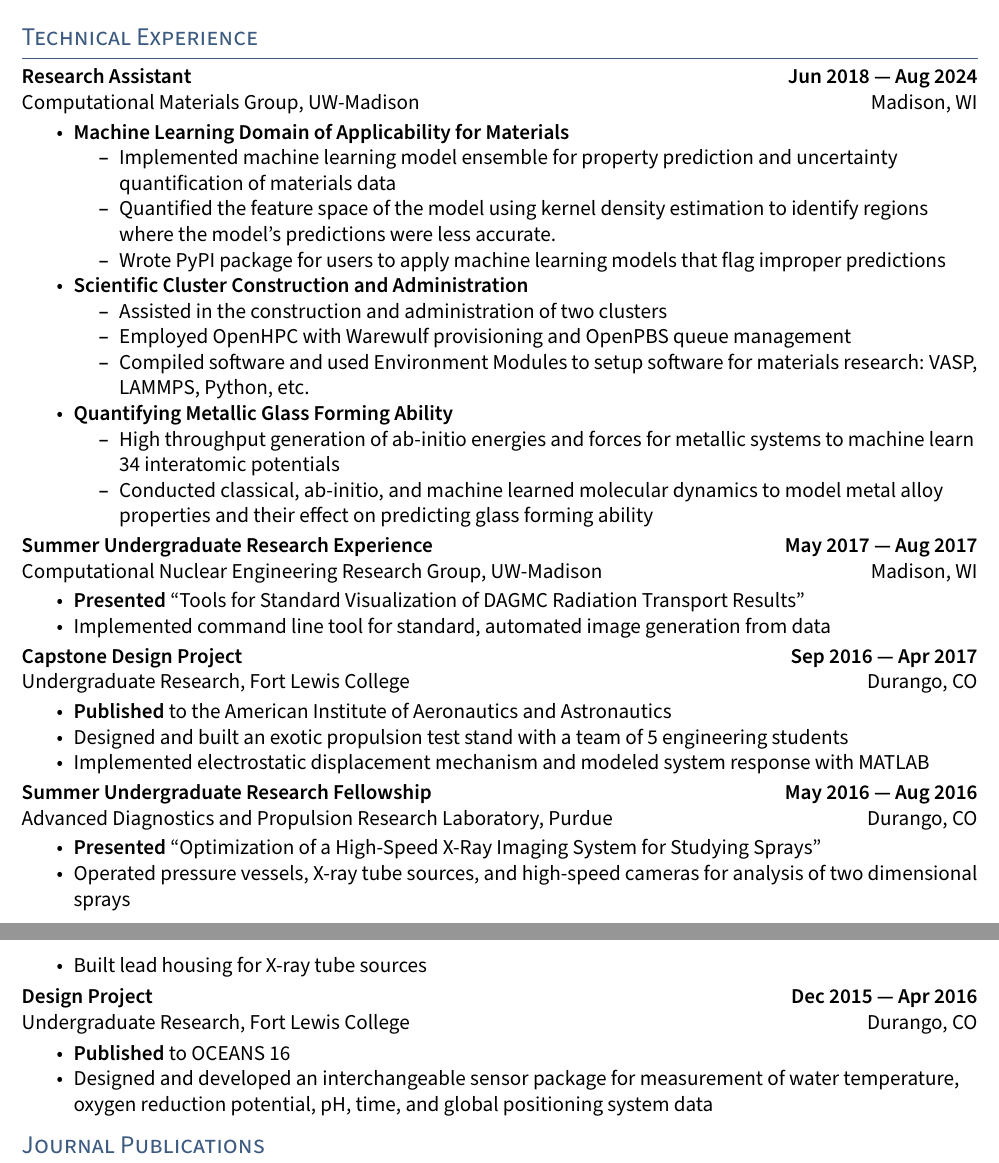
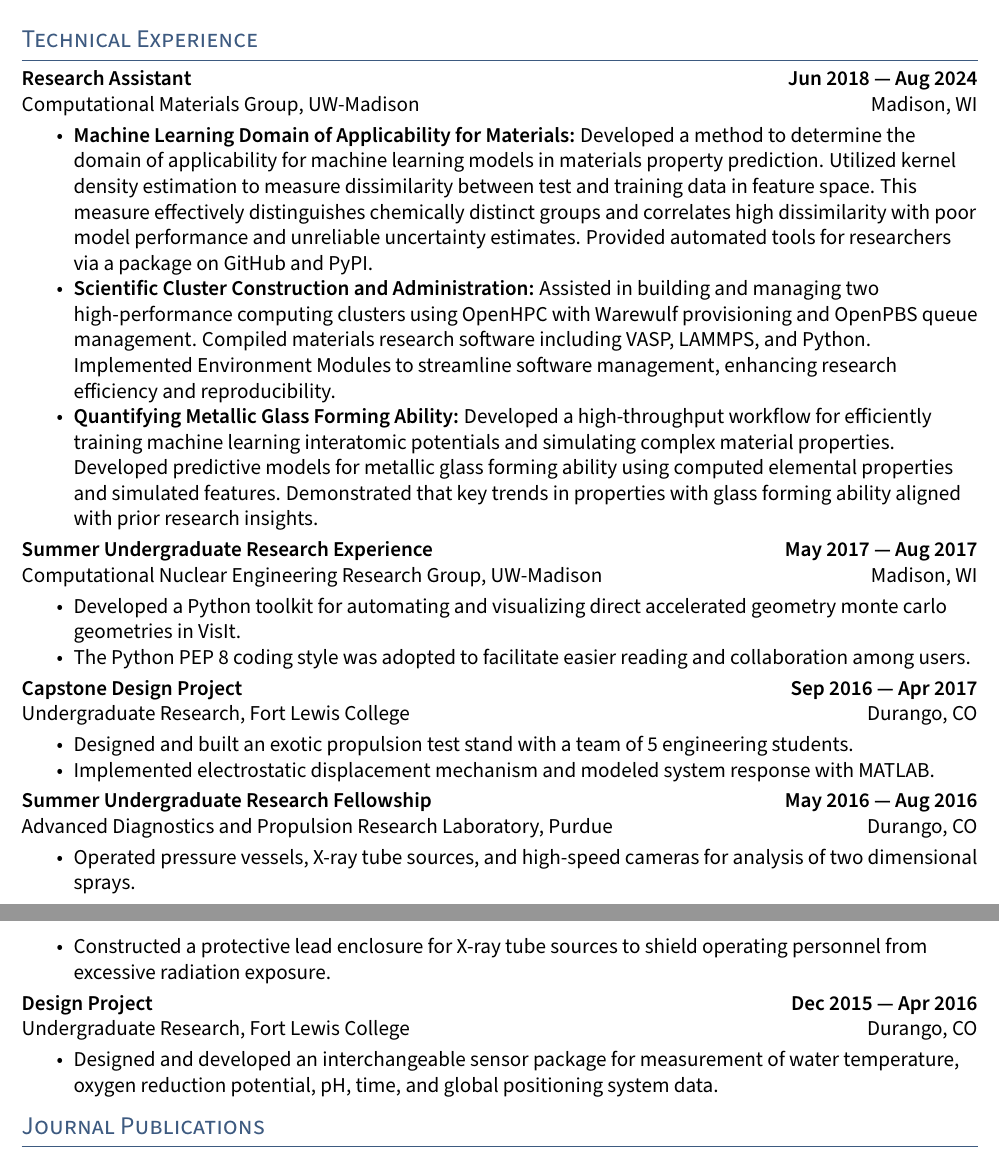
Before and after one commit to leschultz/curriculum_vitae, a LaTeX document (main.tex, which reads sections/experience.tex, style.sty): two parts of pages 1 and 2 of 3, joined at a grey line, cut so that both start at the same text. Compiled offline with pdfLaTeX.

Commit message:
Updated resume

```diff
--- a/sections/experience.tex
+++ b/sections/experience.tex
@@ -4,55 +4,44 @@
 Computational Materials Group, UW-Madison \hfill Madison, WI
 
 \begin{itemize}
-\item \textbf{Machine Learning Domain of Applicability for Materials}
-    \begin{itemize}
-        \item Implemented machine learning model ensemble for property prediction and uncertainty quantification of materials data
-        \item Quantified the feature space of the model using kernel density estimation to identify regions where the model's predictions were less accurate.
-        \item Wrote PyPI package for users to apply machine learning models that flag improper predictions
-    \end{itemize}
-\item \textbf{Scientific Cluster Construction and Administration}
-    \begin{itemize}
-        \item Assisted in the construction and administration of two clusters
-        \item Employed OpenHPC with Warewulf provisioning and OpenPBS queue management
-        \item Compiled software and used Environment Modules to setup software for materials research: VASP, LAMMPS, Python, etc.
-    \end{itemize}
-\item \textbf{Quantifying Metallic Glass Forming Ability}
-    \begin{itemize}
-        \item High throughput generation of ab-initio energies and forces for metallic systems to machine learn 34 interatomic potentials
-        \item Conducted classical, ab-initio, and machine learned molecular dynamics to model metal alloy properties and their effect on predicting glass forming ability
-    \end{itemize}
+\item \textbf{Machine Learning Domain of Applicability for Materials:}
+    Developed a method to determine the domain of applicability for machine learning models in materials property prediction. Utilized kernel density estimation to measure dissimilarity between test and training data in feature space. This measure effectively distinguishes chemically distinct groups and correlates high dissimilarity with poor model performance and unreliable uncertainty estimates. Provided automated tools for researchers via a package on GitHub and PyPI.
+
+\item \textbf{Scientific Cluster Construction and Administration:}
+    Assisted in building and managing two high-performance computing clusters using OpenHPC with Warewulf provisioning and OpenPBS queue management. Compiled materials research software including VASP, LAMMPS, and Python. Implemented Environment Modules to streamline software management, enhancing research efficiency and reproducibility.
+
+\item \textbf{Quantifying Metallic Glass Forming Ability:}
+    Developed a high-throughput workflow for efficiently training machine learning interatomic potentials and simulating complex material properties. Developed predictive models for metallic glass forming ability using computed elemental properties and simulated features. Demonstrated that key trends in properties with glass forming ability aligned with prior research insights.
+
 \end{itemize}
 
 \textbf{Summer Undergraduate Research Experience \hfill May 2017 --- Aug 2017}\\
 Computational Nuclear Engineering Research Group, UW-Madison \hfill Madison, WI
 
 \begin{itemize}
-    \item \textbf{Presented} ``Tools for Standard Visualization of DAGMC Radiation Transport Results''
-    \item Implemented command line tool for standard, automated image generation from data
+    \item Developed a Python toolkit for automating and visualizing direct accelerated geometry monte carlo geometries in VisIt.
+    \item The Python PEP 8 coding style was adopted to facilitate easier reading and collaboration among users.
 \end{itemize}
 
 \textbf{Capstone Design Project \hfill Sep 2016 --- Apr 2017}\\
 Undergraduate Research, Fort Lewis College \hfill Durango, CO
 
 \begin{itemize}
-    \item \textbf{Published} to the American Institute of Aeronautics and Astronautics
-    \item Designed and built an exotic propulsion test stand with a team of 5 engineering students
-    \item Implemented electrostatic displacement mechanism and modeled system response with MATLAB
+    \item Designed and built an exotic propulsion test stand with a team of 5 engineering students.
+    \item Implemented electrostatic displacement mechanism and modeled system response with MATLAB.
 \end{itemize}
 
 \textbf{Summer Undergraduate Research Fellowship \hfill May 2016 --- Aug 2016}\\
 Advanced Diagnostics and Propulsion Research Laboratory, Purdue \hfill Durango, CO
 
 \begin{itemize}
-    \item \textbf{Presented} ``Optimization of a High-Speed X-Ray Imaging System for Studying Sprays''
-    \item Operated pressure vessels, X-ray tube sources, and high-speed cameras for analysis of two dimensional sprays
-    \item Built lead housing for X-ray tube sources
+    \item Operated pressure vessels, X-ray tube sources, and high-speed cameras for analysis of two dimensional sprays.
+    \item Constructed a protective lead enclosure for X-ray tube sources to shield operating personnel from excessive radiation exposure.
 \end{itemize}
 
 \textbf{Design Project \hfill Dec 2015 --- Apr 2016}\\
 Undergraduate Research, Fort Lewis College \hfill Durango, CO
 
 \begin{itemize}
-    \item \textbf{Published} to OCEANS 16
-    \item Designed and developed an interchangeable sensor package for measurement of water temperature, oxygen reduction potential, pH, time, and global positioning system data
+    \item Designed and developed an interchangeable sensor package for measurement of water temperature, oxygen reduction potential, pH, time, and global positioning system data.
 \end{itemize}
--- a/style.sty
+++ b/style.sty
@@ -17,6 +17,7 @@
                 ]{biblatex}
 
 \RequirePackage[default,semibold]{sourcesanspro}
+\RequirePackage[nostruts]{titlesec}
 \RequirePackage[12pt]{moresize}
 \RequirePackage[utf8]{inputenc}
 \RequirePackage[T1]{fontenc}
@@ -27,14 +28,13 @@
 \RequirePackage{enumitem}
 \RequirePackage{xcolor}
 
+\raggedright
+
 \setlist[itemize]{noitemsep,topsep=0pt}
 
-\raggedright
+\definecolor{highlight}{RGB}{61, 90, 128}
 
-\definecolor{highlight}{RGB}{61, 90, 128}
 \hypersetup{colorlinks=true,urlcolor=highlight}
 
-% SECTION FORMATTING
-\RequirePackage[nostruts]{titlesec}
 \titlespacing*{\section}{0em}{0.5em}{0em}
 \titleformat{\section}{\color{highlight} \scshape \raggedright \large}{}{0em}{}[\vspace{-0.75em}\hrulefill]
```
Also changed, not shown: output/main.pdf, 4 other files.
